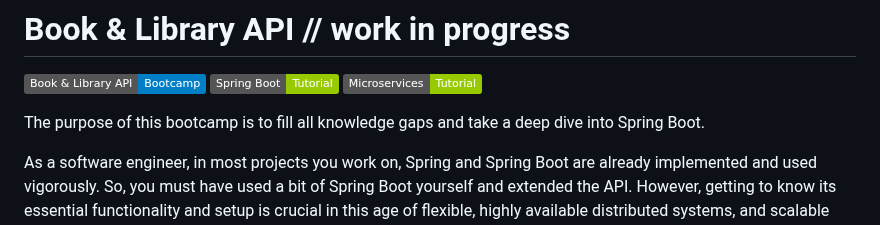
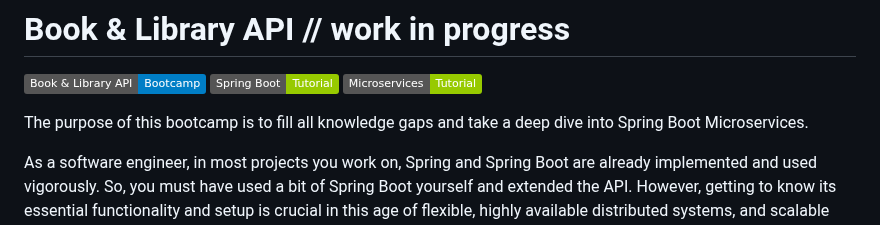
Before and after one commit to ajitagupta/book-library-crud-api, a Markdown page: README.md, the part around the change. Drawn GitHub-style; badges without logos.

```diff
--- a/README.md
+++ b/README.md
@@ -2,7 +2,7 @@
 
 ![Static Badge](https://img.shields.io/badge/Book%20&%20Library%20API-Bootcamp-blue) ![Static Badge](https://img.shields.io/badge/Spring%20Boot-Tutorial-green) ![Static Badge](https://img.shields.io/badge/Microservices-Tutorial-green)
 
-The purpose of this bootcamp is to fill all knowledge gaps and take a deep dive into Spring Boot.
+The purpose of this bootcamp is to fill all knowledge gaps and take a deep dive into Spring Boot Microservices.
 
 As a software engineer, in most projects you work on, Spring and Spring Boot are already implemented and used vigorously. So, you must have used a bit of Spring Boot yourself and extended the API. However, getting to know its essential functionality and setup is crucial in this age of flexible, highly available distributed systems, and scalable enterprise projects.
 
```
